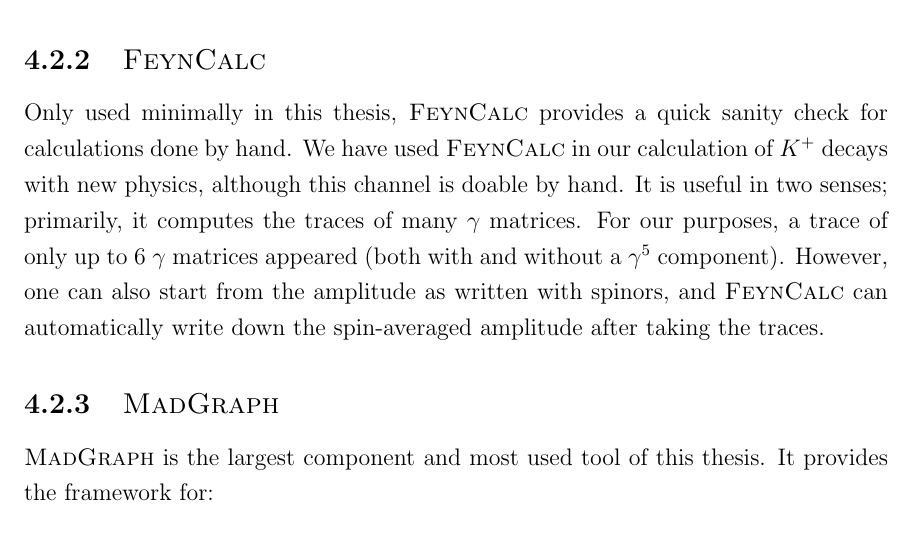
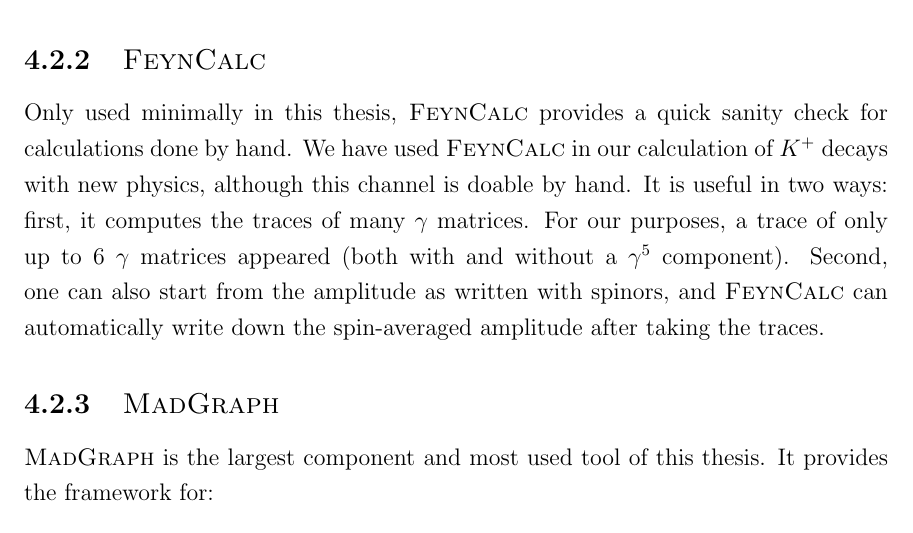
Before and after one commit to drglove/masters-thesis, a LaTeX thesis (thesis.tex, which reads chapters/4/sec_tools.tex): part of page 43 of 80, cut so that both start at the same text. Compiled offline with pdfLaTeX.

Commit message:
Tools: number how FeynCalc is useful

```diff
--- a/chapters/4/sec_tools.tex
+++ b/chapters/4/sec_tools.tex
@@ -32,9 +32,9 @@
 \subsection{\feyncalc}
 Only used minimally in this thesis, \feyncalc provides a quick sanity check for calculations done by hand.
 We have used \feyncalc in our calculation of $K^+$ decays with new physics, although this channel is doable by hand.
-It is useful in two senses; primarily, it computes the traces of many $\gamma$ matrices.
+It is useful in two ways: first, it computes the traces of many $\gamma$ matrices.
 For our purposes, a trace of only up to 6 $\gamma$ matrices appeared (both with and without a $\gamma^5$ component).
-However, one can also start from the amplitude as written with spinors, and \feyncalc can automatically write down the spin-averaged amplitude after taking the traces.
+Second, one can also start from the amplitude as written with spinors, and \feyncalc can automatically write down the spin-averaged amplitude after taking the traces.
 
 \subsection{\madgraph}
 \madgraph is the largest component and most used tool of this thesis.
```
